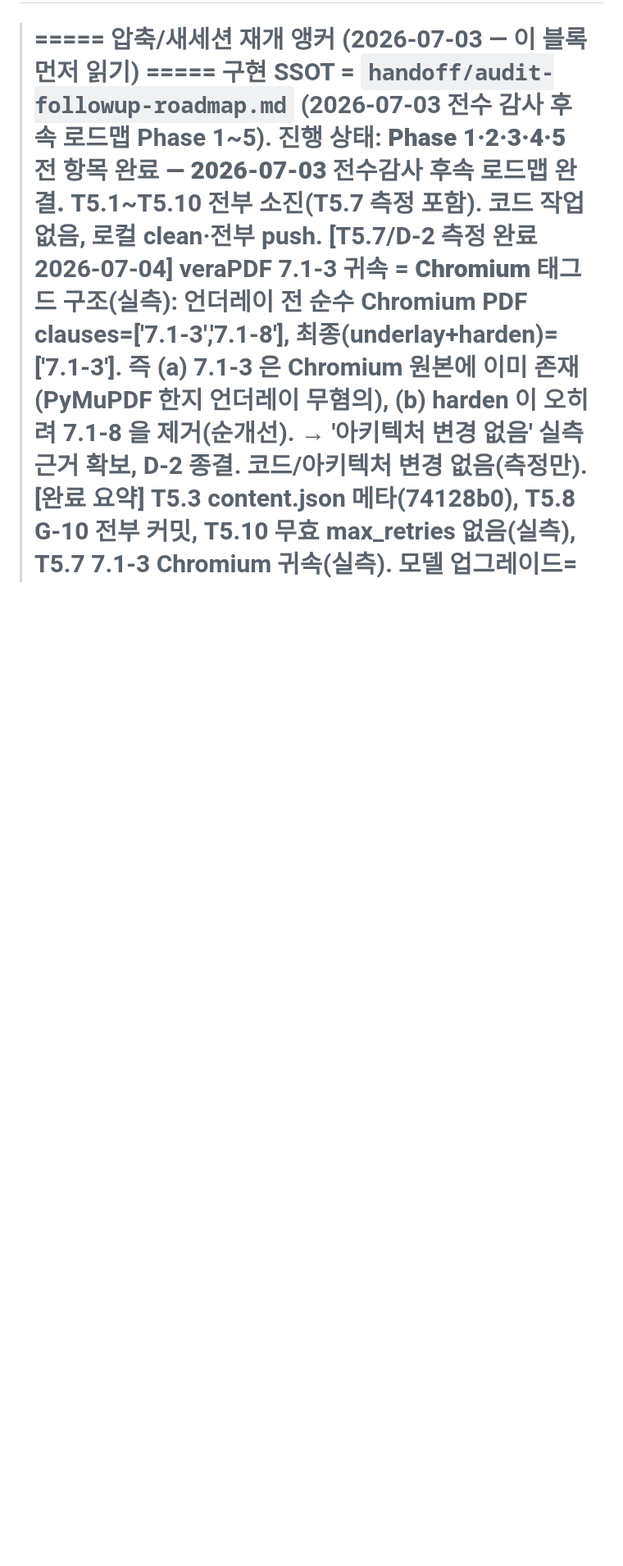
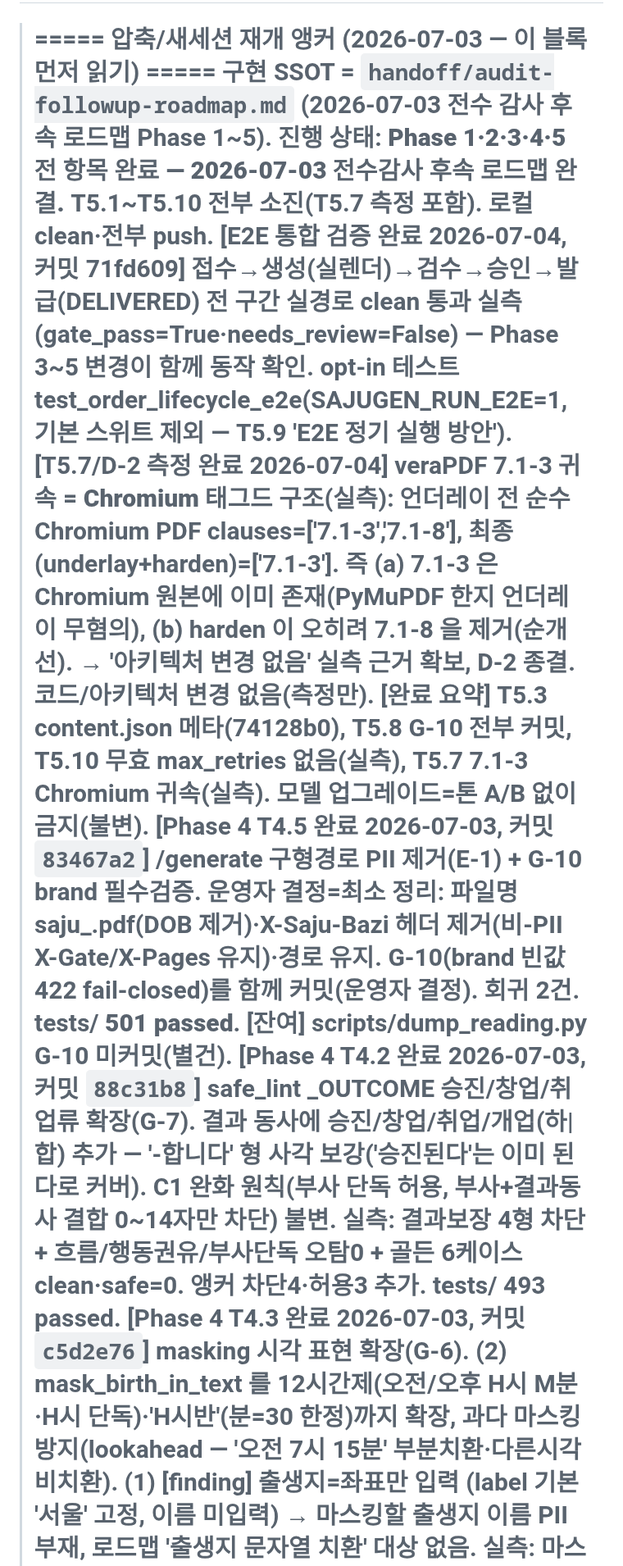
Before and after one commit to soso4877-collab/TEST-PROJECT, a Markdown page: sajugen/STATE.md, the part around the change. Shown at 82% size. Drawn GitHub-style; blank space fills up the shorter version.

Commit message:
docs(sajugen): 전체 파이프라인 E2E 통합 검증 완료 반영
접수→...→발급(DELIVERED) 실경로 clean 실측, opt-in E2E 테스트(T5.9) 기록.

Co-Authored-By: Claude Opus 4.8 (1M context) <noreply@anthropic.com>

```diff
--- a/sajugen/STATE.md
+++ b/sajugen/STATE.md
@@ -3,7 +3,10 @@
 > ===== 압축/새세션 재개 앵커 (2026-07-03 — 이 블록 먼저 읽기) =====
 >   구현 SSOT = `handoff/audit-followup-roadmap.md` (2026-07-03 전수 감사 후속 로드맵 Phase 1~5).
 >   진행 상태: **Phase 1·2·3·4·5 전 항목 완료 — 2026-07-03 전수감사 후속 로드맵 완결.**
->     T5.1~T5.10 전부 소진(T5.7 측정 포함). 코드 작업 없음, 로컬 clean·전부 push.
+>     T5.1~T5.10 전부 소진(T5.7 측정 포함). 로컬 clean·전부 push.
+>     [E2E 통합 검증 완료 2026-07-04, 커밋 71fd609] 접수→생성(실렌더)→검수→승인→발급(DELIVERED) 전 구간
+>       실경로 clean 통과 실측(gate_pass=True·needs_review=False) — Phase 3~5 변경이 함께 동작 확인.
+>       opt-in 테스트 test_order_lifecycle_e2e(SAJUGEN_RUN_E2E=1, 기본 스위트 제외 — T5.9 'E2E 정기 실행 방안').
 >     [T5.7/D-2 측정 완료 2026-07-04] veraPDF 7.1-3 귀속 = **Chromium 태그드 구조**(실측): 언더레이 전
 >       순수 Chromium PDF clauses=['7.1-3','7.1-8'], 최종(underlay+harden)=['7.1-3']. 즉 (a) 7.1-3 은
 >       Chromium 원본에 이미 존재(PyMuPDF 한지 언더레이 무혐의), (b) harden 이 오히려 7.1-8 을 제거(순개선).
```
